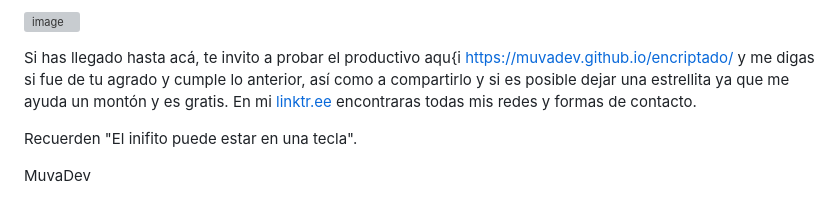
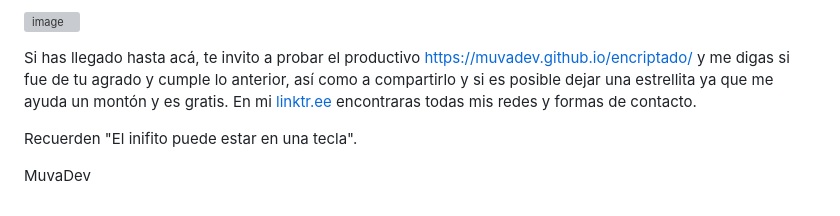
Before and after one commit to muvadev/encriptado, a Markdown page: README.md, the part around the change. GitHub-like rendering; grey boxes are pictures that could not be loaded.

```diff
--- a/README.md
+++ b/README.md
@@ -70,7 +70,7 @@ En este proyecto de utilizó [Tello](https://trello.com/) pero existen varias pl
 ![image](https://github.com/muvadev/encriptado/assets/157439548/e1947212-b430-4f61-9182-4f03d90902ef)
 
 
-Si has llegado hasta acá, te invito a probar el productivo aqu{i https://muvadev.github.io/encriptado/ y me digas si fue de tu agrado y cumple lo anterior, así como a compartirlo y si es posible dejar una estrellita ya que me ayuda un montón y es gratis.
+Si has llegado hasta acá, te invito a probar el productivo https://muvadev.github.io/encriptado/ y me digas si fue de tu agrado y cumple lo anterior, así como a compartirlo y si es posible dejar una estrellita ya que me ayuda un montón y es gratis.
 En mi [linktr.ee](https://linktr.ee/muvadev) encontraras todas mis redes y formas de contacto.
 
 
```
